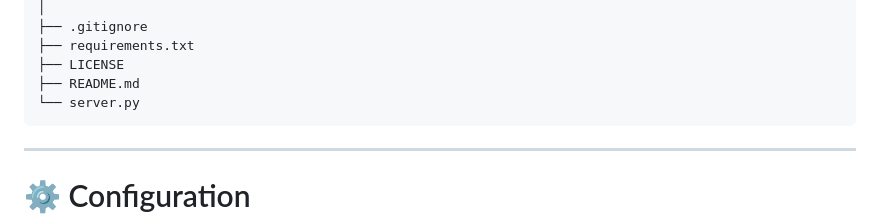
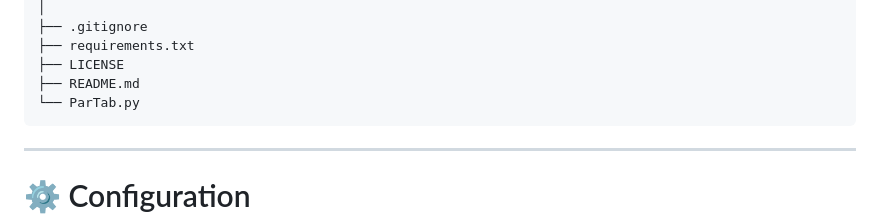
Before and after one commit to parhamhmtt/ParTab, a Markdown page: README.md, the part around the change. Drawn GitHub-style.

````diff
--- a/README.md
+++ b/README.md
@@ -183,7 +183,7 @@ ParTab/
 ├── requirements.txt
 ├── LICENSE
 ├── README.md
-└── server.py
+└── ParTab.py
 ```
 
 ---
````
